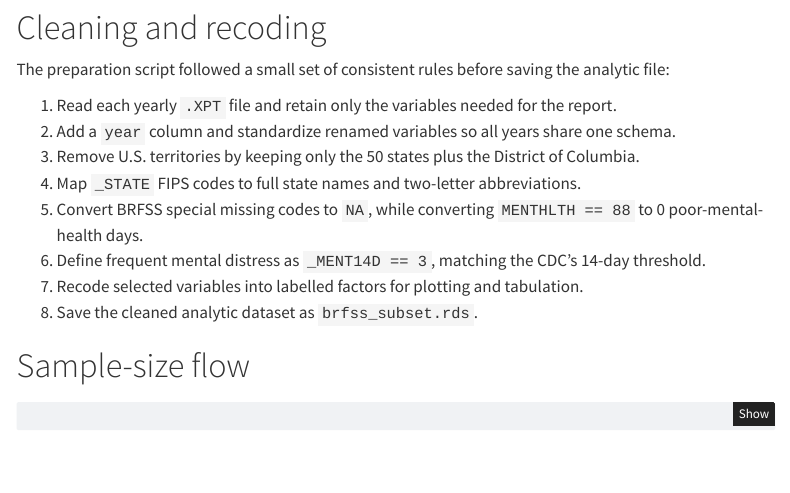
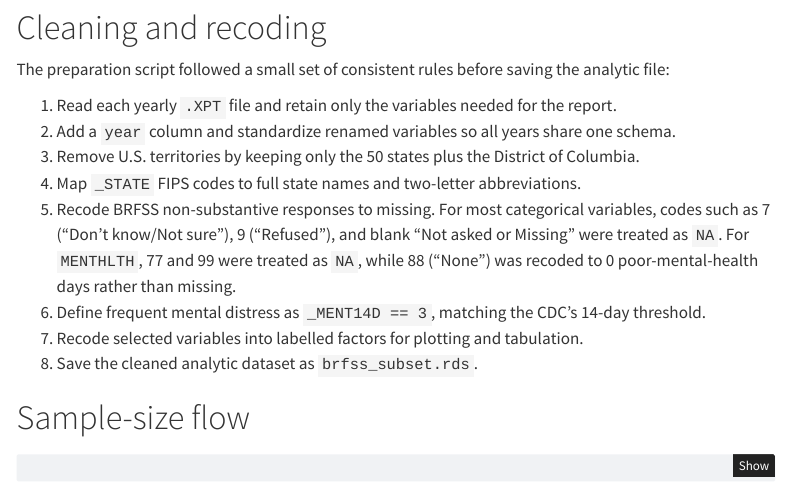
Before and after one commit to Alfie0925/biostat620-final-project, a Quarto document (data-processing.qmd): the page in a window 1100 px wide, from 3410 px down. Rendered offline with R 4.5, knitr and Pandoc in place of Quarto, with nearby package versions; some code elsewhere in the file could not run offline; menus at the side of the page are left out.

Commit message:
Clarify NA recoding in data processing

```diff
--- a/data-processing.qmd
+++ b/data-processing.qmd
@@ -115,7 +115,7 @@ The preparation script followed a small set of consistent rules before saving th
 2. Add a `year` column and standardize renamed variables so all years share one schema.
 3. Remove U.S. territories by keeping only the 50 states plus the District of Columbia.
 4. Map `_STATE` FIPS codes to full state names and two-letter abbreviations.
-5. Convert BRFSS special missing codes to `NA`, while converting `MENTHLTH == 88` to 0 poor-mental-health days.
+5. Recode BRFSS non-substantive responses to missing. For most categorical variables, codes such as 7 ("Don't know/Not sure"), 9 ("Refused"), and blank "Not asked or Missing" were treated as `NA`. For `MENTHLTH`, 77 and 99 were treated as `NA`, while 88 ("None") was recoded to 0 poor-mental-health days rather than missing.
 6. Define frequent mental distress as `_MENT14D == 3`, matching the CDC's 14-day threshold.
 7. Recode selected variables into labelled factors for plotting and tabulation.
 8. Save the cleaned analytic dataset as `brfss_subset.rds`.
```
Also changed, not shown: 3 other files.
